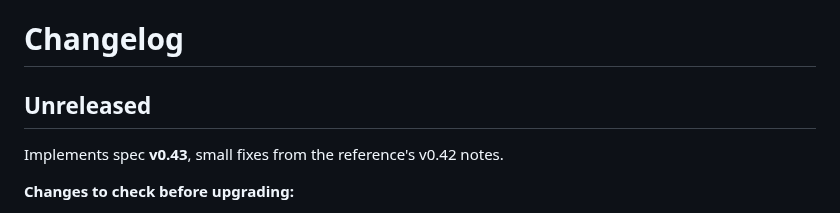
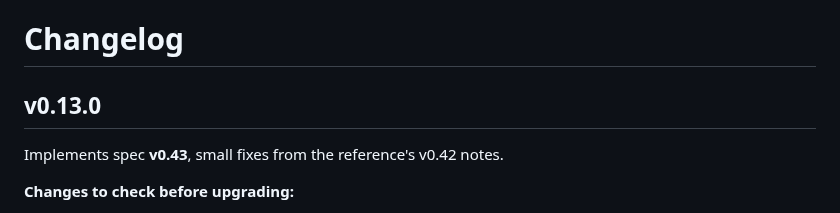
Before and after one commit to middle-management/patchlog, a Markdown page: CHANGELOG.md, the part around the change. Rendered like a GitHub page.

Commit message:
Release v0.13.0
Co-Authored-By: Claude Opus 5.5 <noreply@anthropic.com>
Claude-Session: https://claude.ai/code/session_01Jw4LdK9ZcwFURtDHpfXEHx

```diff
--- a/CHANGELOG.md
+++ b/CHANGELOG.md
@@ -1,6 +1,6 @@
 # Changelog
 
-## Unreleased
+## v0.13.0
 
 Implements spec **v0.43**, small fixes from the reference's v0.42 notes.
 
```
